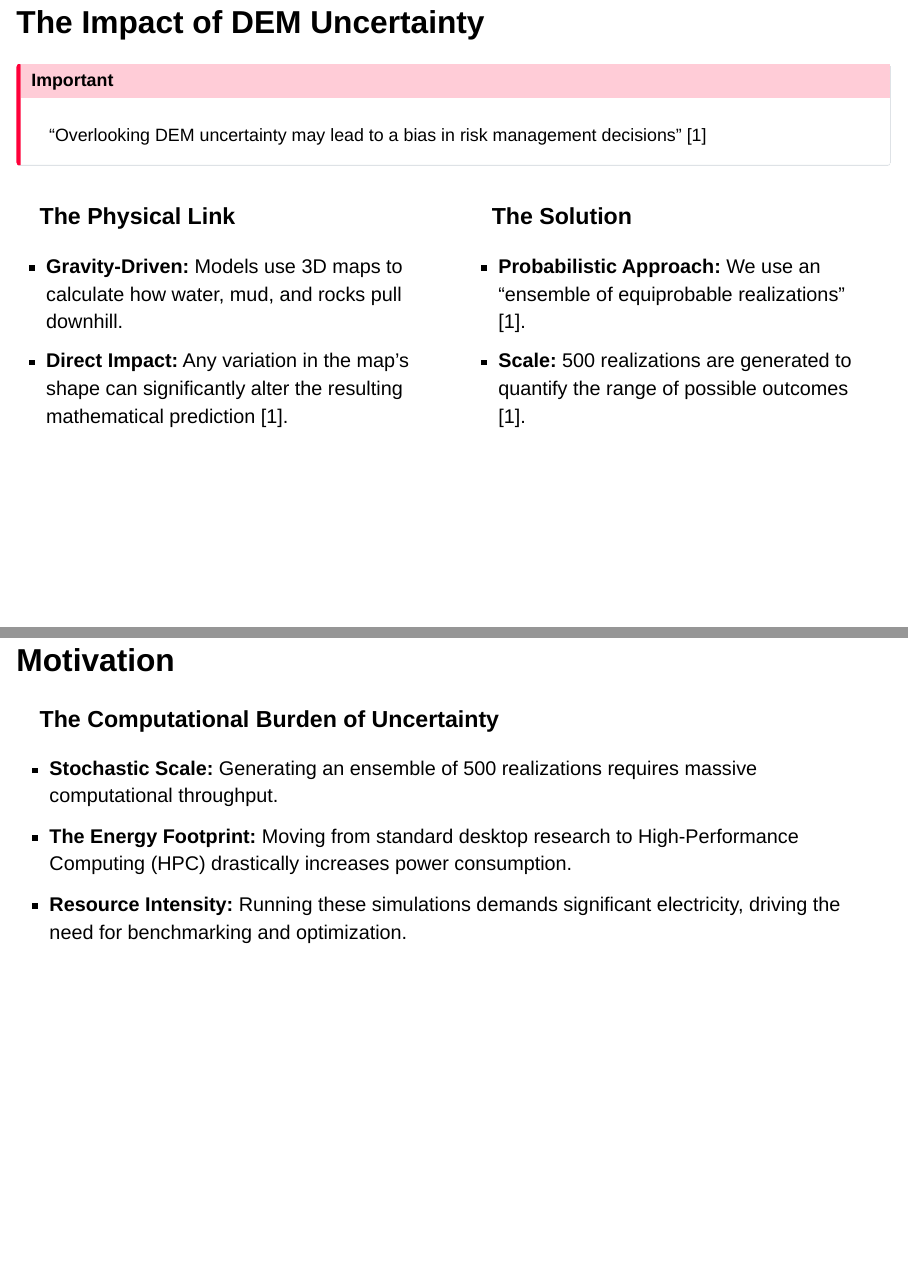
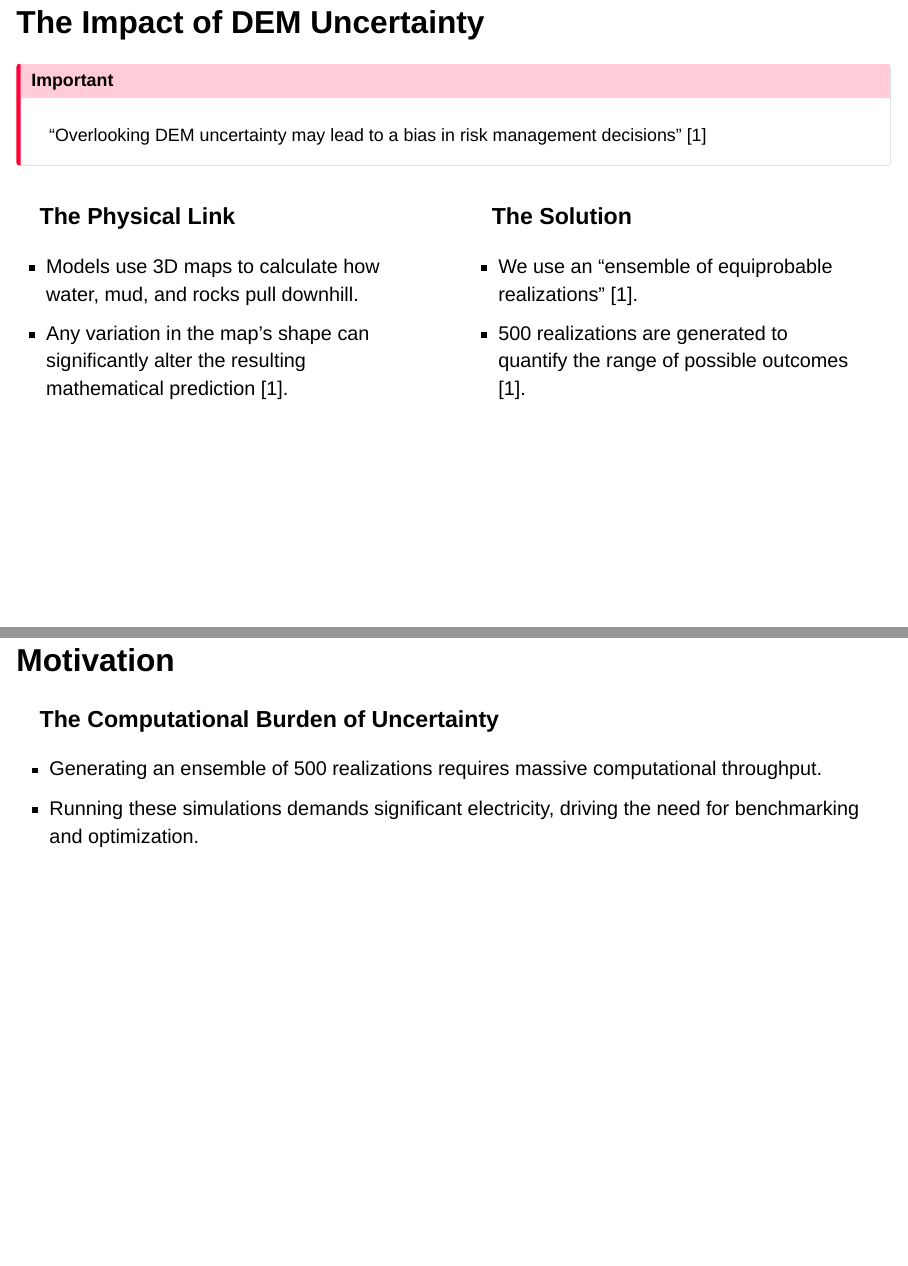
Before and after one commit to thealanjason/topographic_uq_energy, a Quarto document (slides/index.qmd): pages 4 and 5 of 14, joined at a grey line. Rendered offline with R 4.5, knitr and Pandoc in place of Quarto, with nearby package versions; drawn as Slidy slides in place of the format the file asks for.

Commit message:
change bullet point structure

```diff
--- a/slides/index.qmd
+++ b/slides/index.qmd
@@ -255,14 +255,14 @@ format:
 
 ::: {.column .fragment width="50%"}
 ### The Physical Link
-* **Gravity-Driven:** Models use 3D maps to calculate how water, mud, and rocks pull downhill.
-* **Direct Impact:** Any variation in the map's shape can significantly alter the resulting mathematical prediction [@Zhao2020].
+* Models use 3D maps to calculate how water, mud, and rocks pull downhill.
+* Any variation in the map's shape can significantly alter the resulting mathematical prediction [@Zhao2020].
 :::
 
 ::: {.column .fragment width="50%"}
 ### The Solution
-* **Probabilistic Approach:** We use an "ensemble of equiprobable realizations" [@Zhao2020].
-* **Scale:** 500 realizations are generated to quantify the range of possible outcomes [@Zhao2020].
+* We use an "ensemble of equiprobable realizations" [@Zhao2020].
+* 500 realizations are generated to quantify the range of possible outcomes [@Zhao2020].
 :::
 
 :::
@@ -272,9 +272,8 @@ format:
 ### The Computational Burden of Uncertainty
 
 <ul style="list-style-type: disc; padding-left: 40px; margin-left: 0;">
-  <li class="fragment" data-fragment-index="0" style="margin-bottom: 15px;">**Stochastic Scale:** Generating an ensemble of 500 realizations requires massive computational throughput.</li>
-<li class="fragment" data-fragment-index="1" style="margin-bottom: 15px;">**The Energy Footprint:** Moving from standard desktop research to High-Performance Computing (HPC) drastically increases power consumption.</li>
-  <li class="fragment" data-fragment-index="2" style="margin-bottom: 15px;">**Resource Intensity:** Running these simulations demands significant electricity, driving the need for benchmarking and optimization.</li>
+  <li class="fragment" data-fragment-index="0" style="margin-bottom: 15px;">Generating an ensemble of 500 realizations requires massive computational throughput.</li>
+  <li class="fragment" data-fragment-index="2" style="margin-bottom: 15px;"> Running these simulations demands significant electricity, driving the need for benchmarking and optimization.</li>
 </ul>
 
 
```
Also changed, not shown: slides/index.qmd (8 more changed lines).
